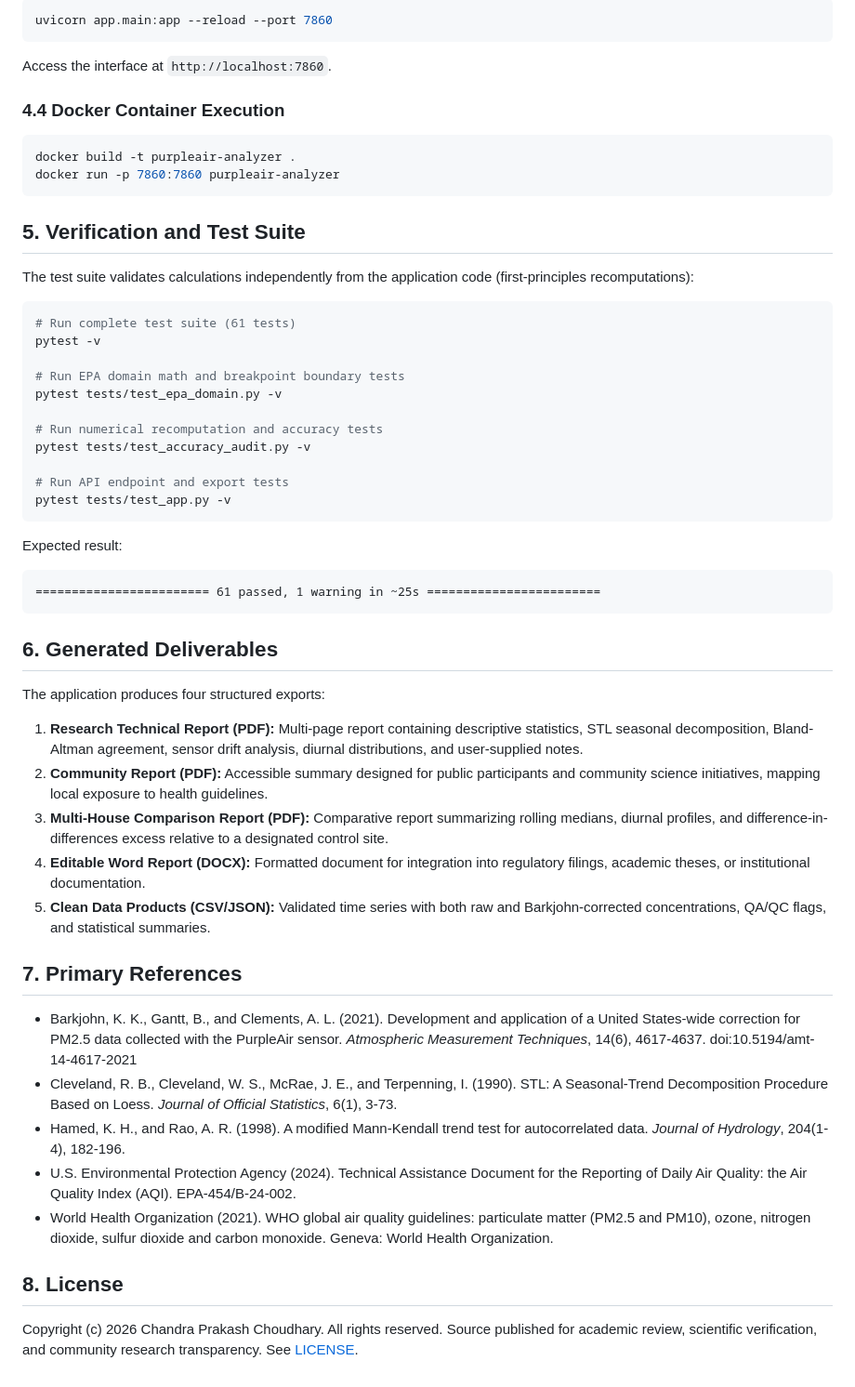
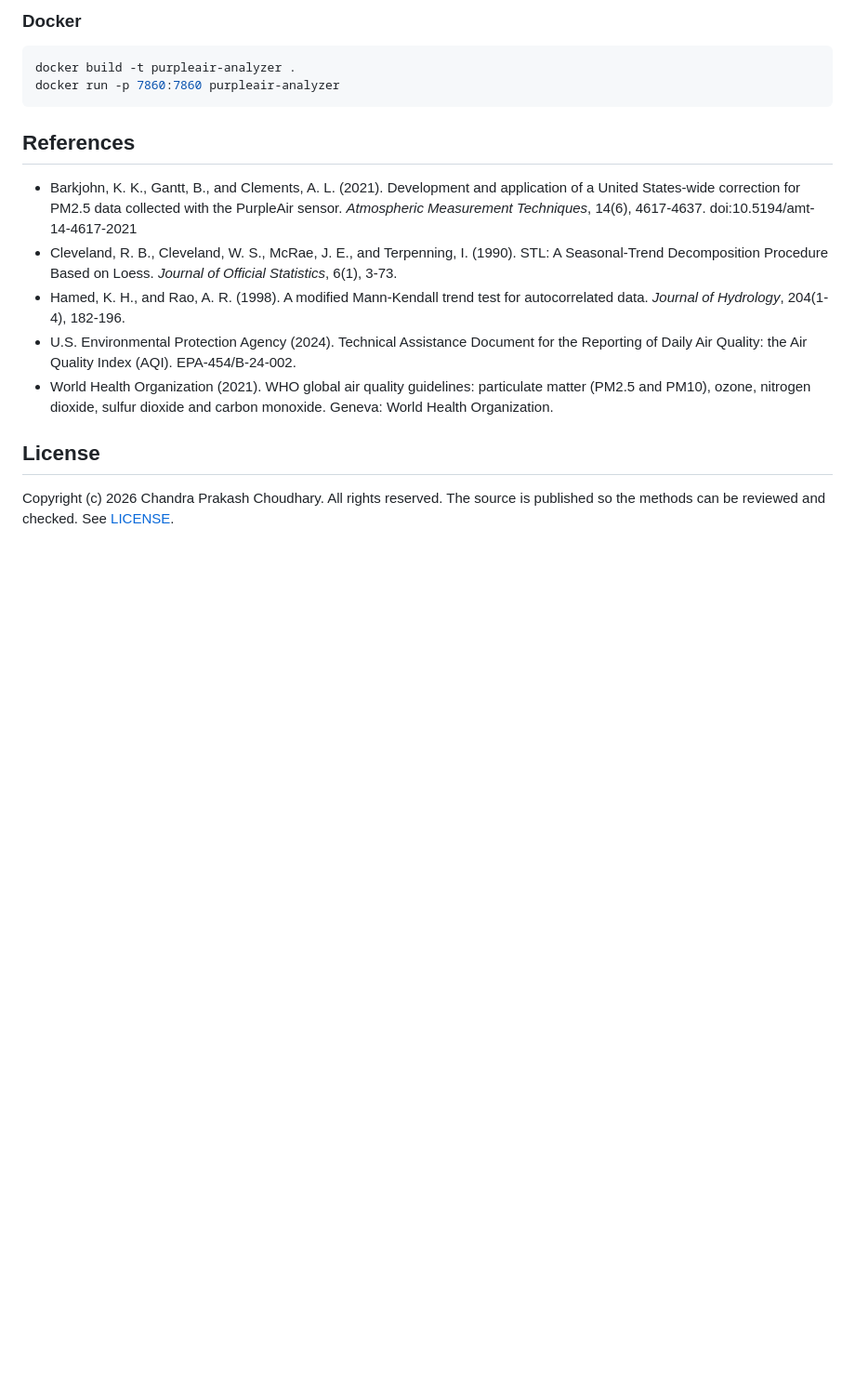
Before and after one commit to cpchoudhary2024/airproject, a Markdown page: README.md, the part around one of its changes. Shown at 93% size. GitHub-like rendering; blank space fills up the shorter version.

````diff
--- a/README.md
+++ b/README.md
@@ -155,50 +158,12 @@ pip install -r requirements-dev.txt
 
-```bash
-uvicorn app.main:app --reload --port 7860
-```
-
-Access the interface at `http://localhost:7860`.
-
-### 4.4 Docker Container Execution
+### Docker
 
 ```bash
 docker build -t purpleair-analyzer .
 docker run -p 7860:7860 purpleair-analyzer
 ```
 
-## 5. Verification and Test Suite
-
-The test suite validates calculations independently from the application code (first-principles recomputations):
-
-```bash
-# Run complete test suite (61 tests)
-pytest -v
-
-# Run EPA domain math and breakpoint boundary tests
-pytest tests/test_epa_domain.py -v
-
-# Run numerical recomputation and accuracy tests
-pytest tests/test_accuracy_audit.py -v
-
-# Run API endpoint and export tests
-pytest tests/test_app.py -v
-```
-
-Expected result:
-```
-======================== 61 passed, 1 warning in ~25s ========================
-```
-
-## 6. Generated Deliverables
-
-The application produces four structured exports:
-1. **Research Technical Report (PDF):** Multi-page report containing descriptive statistics, STL seasonal decomposition, Bland-Altman agreement, sensor drift analysis, diurnal distributions, and user-supplied notes.
-2. **Community Report (PDF):** Accessible summary designed for public participants and community science initiatives, mapping local exposure to health guidelines.
-3. **Multi-House Comparison Report (PDF):** Comparative report summarizing rolling medians, diurnal profiles, and difference-in-differences excess relative to a designated control site.
-4. **Editable Word Report (DOCX):** Formatted document for integration into regulatory filings, academic theses, or institutional documentation.
-5. **Clean Data Products (CSV/JSON):** Validated time series with both raw and Barkjohn-corrected concentrations, QA/QC flags, and statistical summaries.
-
-## 7. Primary References
+## References
 
 * Barkjohn, K. K., Gantt, B., and Clements, A. L. (2021). Development and application of a United States-wide correction for PM2.5 data collected with the PurpleAir sensor. *Atmospheric Measurement Techniques*, 14(6), 4617-4637. doi:10.5194/amt-14-4617-2021
 * Cleveland, R. B., Cleveland, W. S., McRae, J. E., and Terpenning, I. (1990). STL: A Seasonal-Trend Decomposition Procedure Based on Loess. *Journal of Official Statistics*, 6(1), 3-73.
@@ -206,7 +171,6 @@ The application produces four structured exports:
 * U.S. Environmental Protection Agency (2024). Technical Assistance Document for the Reporting of Daily Air Quality: the Air Quality Index (AQI). EPA-454/B-24-002.
 * World Health Organization (2021). WHO global air quality guidelines: particulate matter (PM2.5 and PM10), ozone, nitrogen dioxide, sulfur dioxide and carbon monoxide. Geneva: World Health Organization.
 
-## 8. License
+## License
 
-Copyright (c) 2026 Chandra Prakash Choudhary. All rights reserved.
-Source published for academic review, scientific verification, and community research transparency. See [LICENSE](LICENSE).
+Copyright (c) 2026 Chandra Prakash Choudhary. All rights reserved. The source is published so the methods can be reviewed and checked. See [LICENSE](LICENSE).
````
Also changed, not shown: other parts of README.md (+88 -85 lines).
